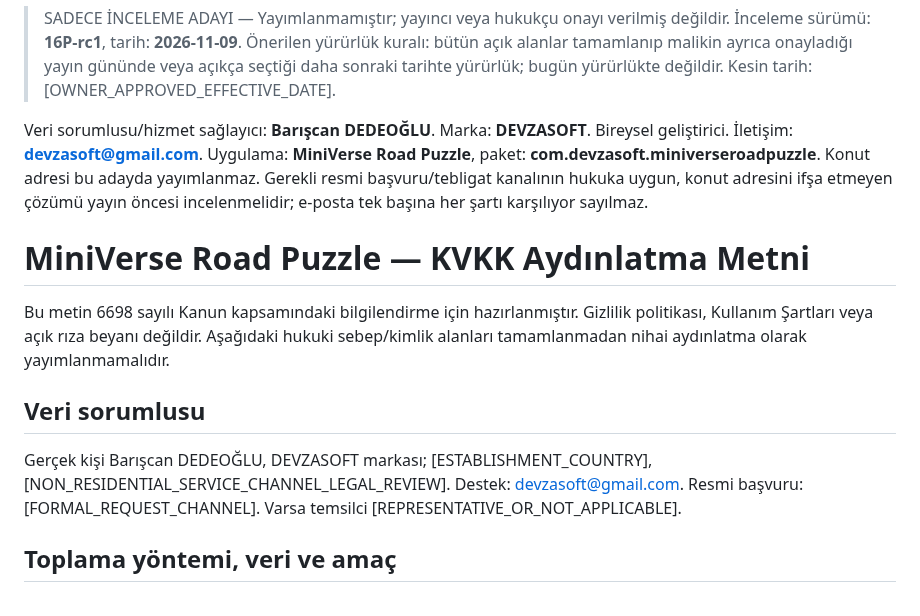
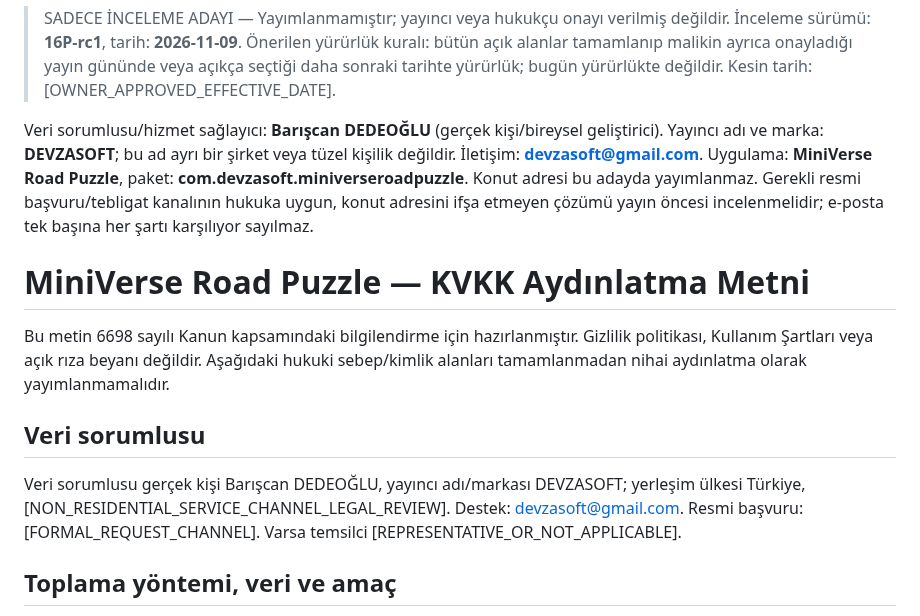
Before and after one commit to DevzaSoft/miniverse-privacy, a Markdown page: review-candidates/16P-rc1/kvkk-tr.md, the part around the change. Drawn GitHub-style.

Commit message:
Clarify DEVZASOFT is publisher brand, not separate legal entity; confirm Türkiye

```diff
--- a/review-candidates/16P-rc1/kvkk-tr.md
+++ b/review-candidates/16P-rc1/kvkk-tr.md
@@ -2,14 +2,14 @@
 
 > SADECE İNCELEME ADAYI — Yayımlanmamıştır; yayıncı veya hukukçu onayı verilmiş değildir. İnceleme sürümü: **16P-rc1**, tarih: **2026-11-09**. Önerilen yürürlük kuralı: bütün açık alanlar tamamlanıp malikin ayrıca onayladığı yayın gününde veya açıkça seçtiği daha sonraki tarihte yürürlük; bugün yürürlükte değildir. Kesin tarih: [OWNER_APPROVED_EFFECTIVE_DATE].
 
-Veri sorumlusu/hizmet sağlayıcı: **Barışcan DEDEOĞLU**. Marka: **DEVZASOFT**. Bireysel geliştirici. İletişim: **devzasoft@gmail.com**. Uygulama: **MiniVerse Road Puzzle**, paket: **com.devzasoft.miniverseroadpuzzle**. Konut adresi bu adayda yayımlanmaz. Gerekli resmi başvuru/tebligat kanalının hukuka uygun, konut adresini ifşa etmeyen çözümü yayın öncesi incelenmelidir; e-posta tek başına her şartı karşılıyor sayılmaz.
+Veri sorumlusu/hizmet sağlayıcı: **Barışcan DEDEOĞLU** (gerçek kişi/bireysel geliştirici). Yayıncı adı ve marka: **DEVZASOFT**; bu ad ayrı bir şirket veya tüzel kişilik değildir. İletişim: **devzasoft@gmail.com**. Uygulama: **MiniVerse Road Puzzle**, paket: **com.devzasoft.miniverseroadpuzzle**. Konut adresi bu adayda yayımlanmaz. Gerekli resmi başvuru/tebligat kanalının hukuka uygun, konut adresini ifşa etmeyen çözümü yayın öncesi incelenmelidir; e-posta tek başına her şartı karşılıyor sayılmaz.
 
 # MiniVerse Road Puzzle — KVKK Aydınlatma Metni
 
 Bu metin 6698 sayılı Kanun kapsamındaki bilgilendirme için hazırlanmıştır. Gizlilik politikası, Kullanım Şartları veya açık rıza beyanı değildir. Aşağıdaki hukuki sebep/kimlik alanları tamamlanmadan nihai aydınlatma olarak yayımlanmamalıdır.
 
 ## Veri sorumlusu
-Gerçek kişi Barışcan DEDEOĞLU, DEVZASOFT markası; [ESTABLISHMENT_COUNTRY], [NON_RESIDENTIAL_SERVICE_CHANNEL_LEGAL_REVIEW]. Destek: devzasoft@gmail.com. Resmi başvuru: [FORMAL_REQUEST_CHANNEL]. Varsa temsilci [REPRESENTATIVE_OR_NOT_APPLICABLE].
+Veri sorumlusu gerçek kişi Barışcan DEDEOĞLU, yayıncı adı/markası DEVZASOFT; yerleşim ülkesi Türkiye,  [NON_RESIDENTIAL_SERVICE_CHANNEL_LEGAL_REVIEW]. Destek: devzasoft@gmail.com. Resmi başvuru: [FORMAL_REQUEST_CHANNEL]. Varsa temsilci [REPRESENTATIVE_OR_NOT_APPLICABLE].
 
 ## Toplama yöntemi, veri ve amaç
 Güncel uygulama akışında yaş veya doğum tarihi istenmez; yaş sınıflandırması yapılmaz ve yaş kategorisi kaydedilmez. Önceki sürümlerdeki yaş/DOB arayüzü ve aktif yaş dosyası okuma-yazma akışı kaldırılmıştır. Önceki sürümden cihaz yedeklerinde veya uygulama dışı kopyalarda kalmış olabilecek verilerin tüm cihazlardan silindiği iddia edilmez; güncel uygulama bu eski yaş verilerini aktif akışta kullanmaz.
```
